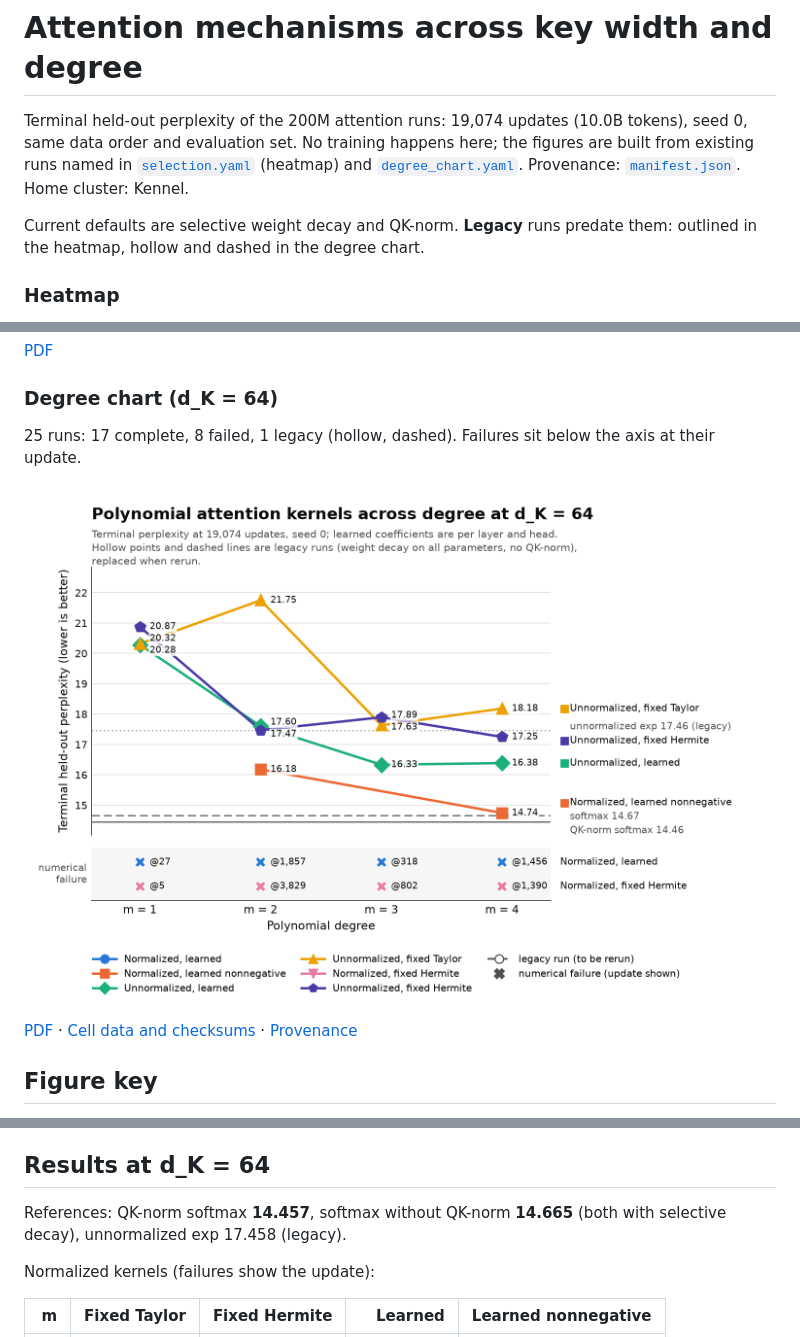
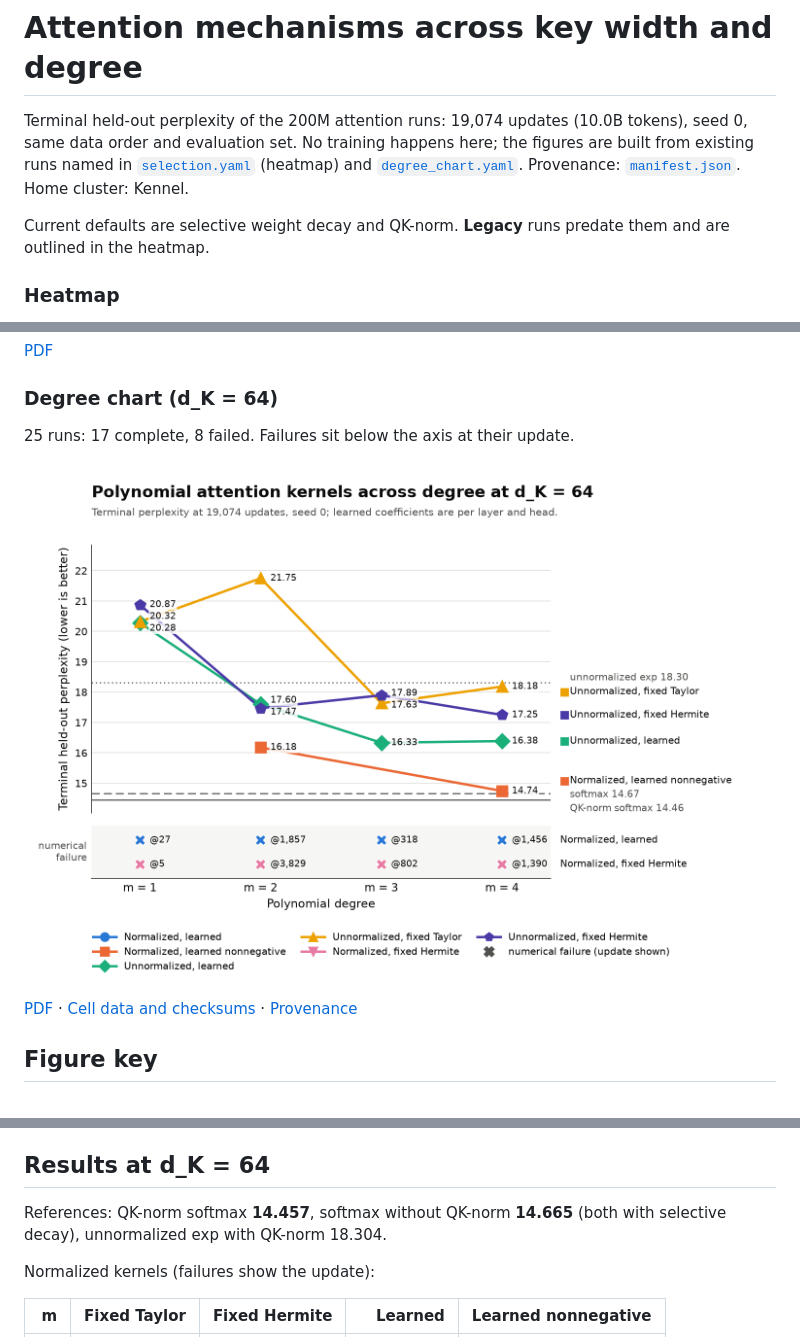
Before and after one commit to rafaelhanashiro/functional-memory, a Markdown page: results/attention_scaling/README.md, 3 parts joined by grey strips. GitHub-like rendering; pictures changed too: results/attention_scaling/degree_chart.png.

```diff
--- a/results/attention_scaling/README.md
+++ b/results/attention_scaling/README.md
@@ -7,7 +7,7 @@ figures are built from existing runs named in [`selection.yaml`](selection.yaml)
 [`manifest.json`](manifest.json). Home cluster: Kennel.
 
 Current defaults are selective weight decay and QK-norm. **Legacy** runs predate
-them: outlined in the heatmap, hollow and dashed in the degree chart.
+them and are outlined in the heatmap.
 
 <!-- BEGIN GENERATED RESULTS -->
 ### Heatmap
@@ -20,7 +20,7 @@ them: outlined in the heatmap, hollow and dashed in the degree chart.
 
 ### Degree chart (d_K = 64)
 
-25 runs: 17 complete, 8 failed, 1 legacy (hollow, dashed). Failures sit below the axis at their update.
+25 runs: 17 complete, 8 failed. Failures sit below the axis at their update.
 
 ![Terminal perplexity against polynomial degree](degree_chart.png)
 
@@ -43,7 +43,7 @@ them: outlined in the heatmap, hollow and dashed in the degree chart.
 ## Results at d_K = 64
 
 References: QK-norm softmax **14.457**, softmax without QK-norm **14.665** (both with
-selective decay), unnormalized exp 17.458 (legacy).
+selective decay), unnormalized exp with QK-norm 18.304.
 
 Normalized kernels (failures show the update):
 
```
Also changed, not shown: results/key_dimension_taylor/README.md (+5 -5 lines), results/key_dimension_taylor/delta_ppl_heatmap.png (deleted), results/key_dimension_taylor/terminal_ppl_heatmap.png (deleted), 12 other files.
